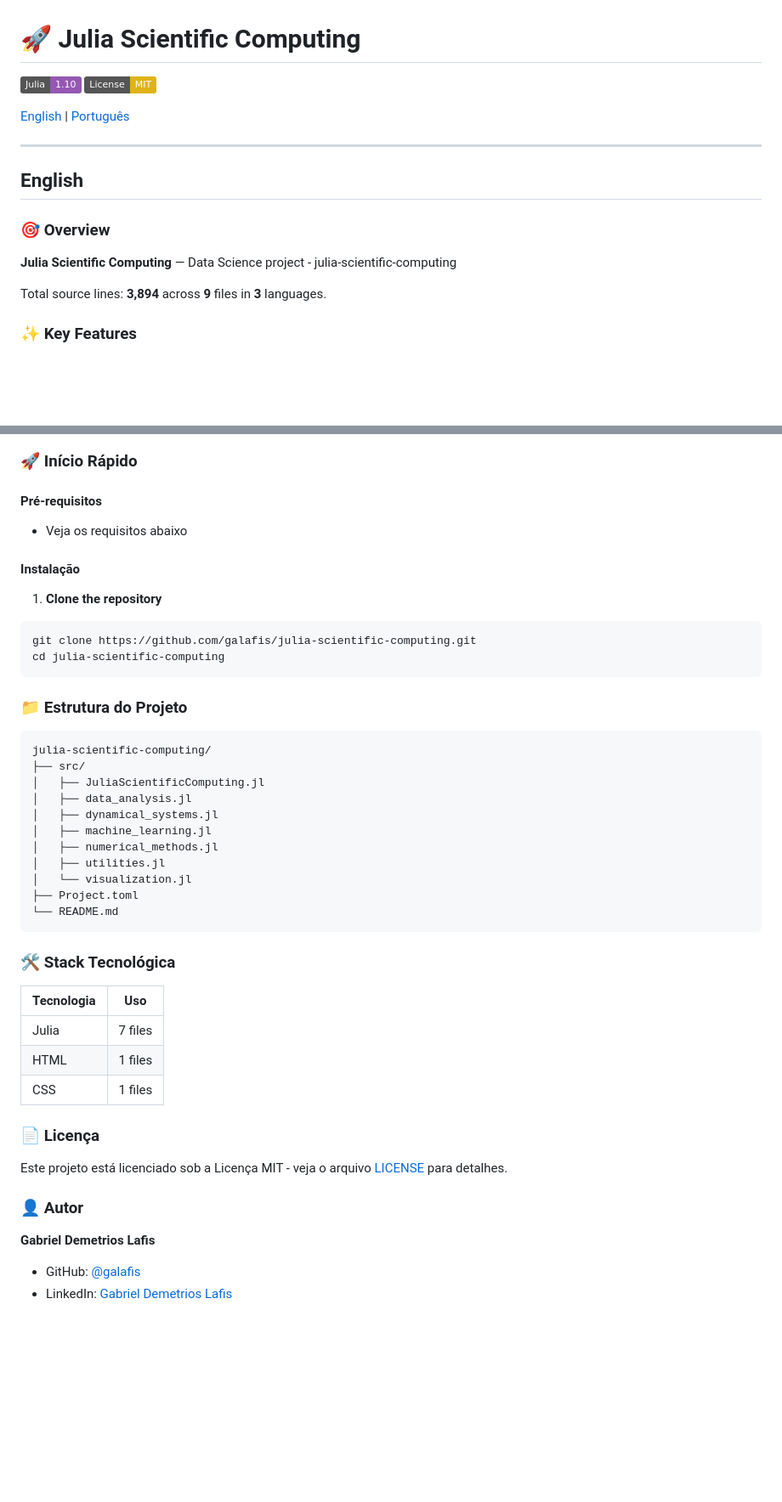
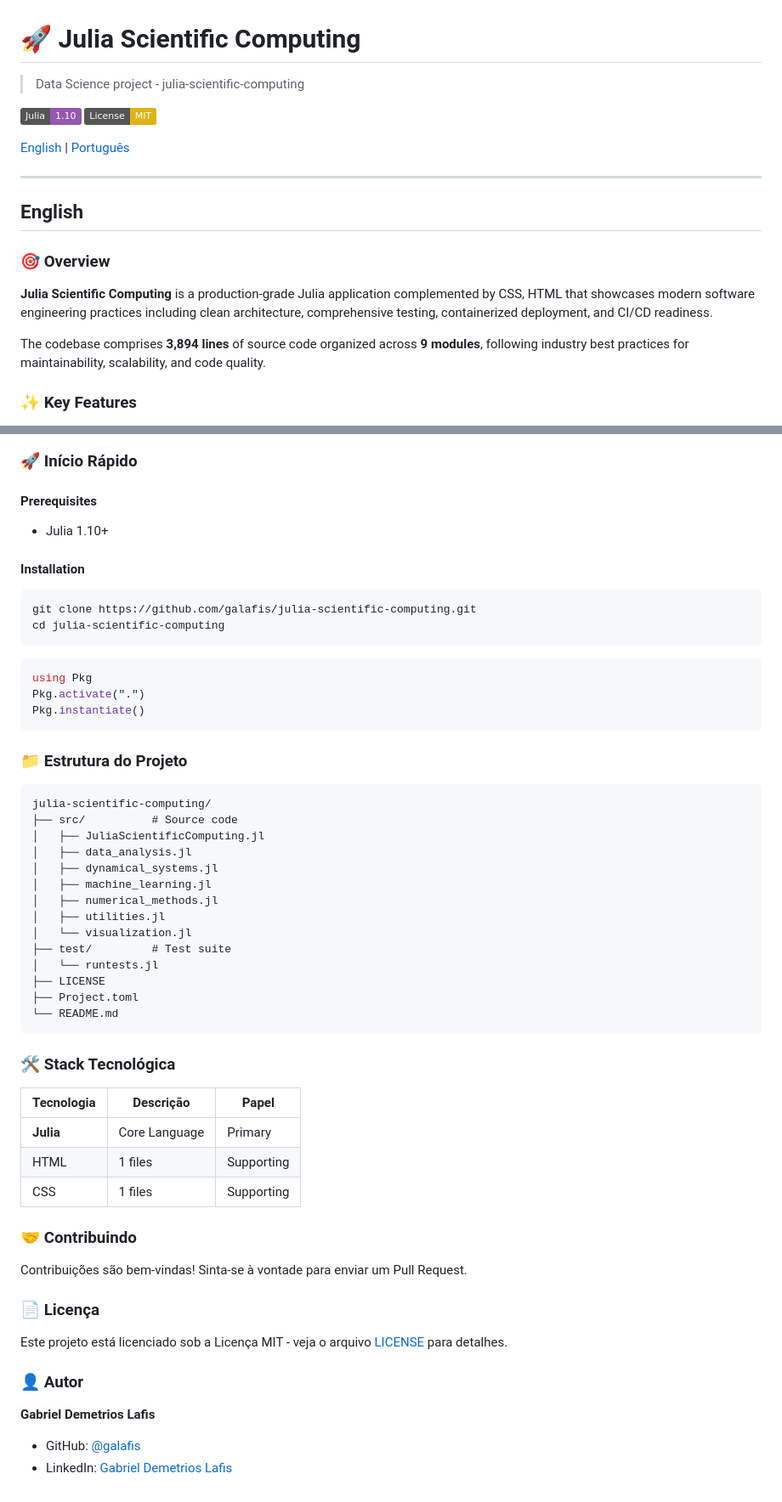
Before and after one commit to galafis/julia-scientific-computing, a Markdown page: README.md, 2 parts joined by grey strips. Shown at 85% size. Rendered like a GitHub page; badges without logos; blank space fills up the shorter version.

````diff
--- a/README.md
+++ b/README.md
@@ -1,6 +1,8 @@
 # 🚀 Julia Scientific Computing
 
-[![Julia](https://img.shields.io/badge/Julia-1.10-9558B2.svg)](https://julialang.org/)
+> Data Science project - julia-scientific-computing
+
+[![Julia](https://img.shields.io/badge/Julia-1.10-9558B2.svg)](https://img.shields.io/badge/)
 [![License](https://img.shields.io/badge/License-MIT-yellow.svg)](LICENSE)
 
 [English](#english) | [Português](#português)
@@ -11,9 +13,9 @@
 
 ### 🎯 Overview
 
-**Julia Scientific Computing** — Data Science project - julia-scientific-computing
+**Julia Scientific Computing** is a production-grade Julia application complemented by CSS, HTML that showcases modern software engineering practices including clean architecture, comprehensive testing, containerized deployment, and CI/CD readiness.
 
-Total source lines: **3,894** across **9** files in **3** languages.
+The codebase comprises **3,894 lines** of source code organized across **9 modules**, following industry best practices for maintainability, scalability, and code quality.
 
 ### ✨ Key Features
 
@@ -97,29 +159,28 @@ Total de linhas de código: **3,894** em **9** arquivos em **3** linguagens.
 
 ### 🚀 Início Rápido
 
-#### Pré-requisitos
-- Veja os requisitos abaixo
+#### Prerequisites
 
+- Julia 1.10+
 
-#### Instalação
+#### Installation
 
-1. **Clone the repository**
 ```bash
 git clone https://github.com/galafis/julia-scientific-computing.git
 cd julia-scientific-computing
 ```
 
-
-
-
-
-
+```julia
+using Pkg
+Pkg.activate(".")
+Pkg.instantiate()
+```
 
 ### 📁 Estrutura do Projeto
 
 ```
 julia-scientific-computing/
-├── src/
+├── src/          # Source code
 │   ├── JuliaScientificComputing.jl
 │   ├── data_analysis.jl
 │   ├── dynamical_systems.jl
@@ -127,17 +188,24 @@ julia-scientific-computing/
 │   ├── numerical_methods.jl
 │   ├── utilities.jl
 │   └── visualization.jl
+├── test/         # Test suite
+│   └── runtests.jl
+├── LICENSE
 ├── Project.toml
 └── README.md
 ```
 
 ### 🛠️ Stack Tecnológica
 
-| Tecnologia | Uso |
-|------------|-----|
-| Julia | 7 files |
-| HTML | 1 files |
-| CSS | 1 files |
+| Tecnologia | Descrição | Papel |
+|------------|-----------|-------|
+| **Julia** | Core Language | Primary |
+| HTML | 1 files | Supporting |
+| CSS | 1 files | Supporting |
+
+### 🤝 Contribuindo
+
+Contribuições são bem-vindas! Sinta-se à vontade para enviar um Pull Request.
 
 ### 📄 Licença
 
@@ -146,6 +214,5 @@ Este projeto está licenciado sob a Licença MIT - veja o arquivo [LICENSE](LICE
 ### 👤 Autor
 
 **Gabriel Demetrios Lafis**
-
 - GitHub: [@galafis](https://github.com/galafis)
 - LinkedIn: [Gabriel Demetrios Lafis](https://linkedin.com/in/gabriel-demetrios-lafis)
````
Also changed, not shown: other parts of README.md (+85 -25 lines).
